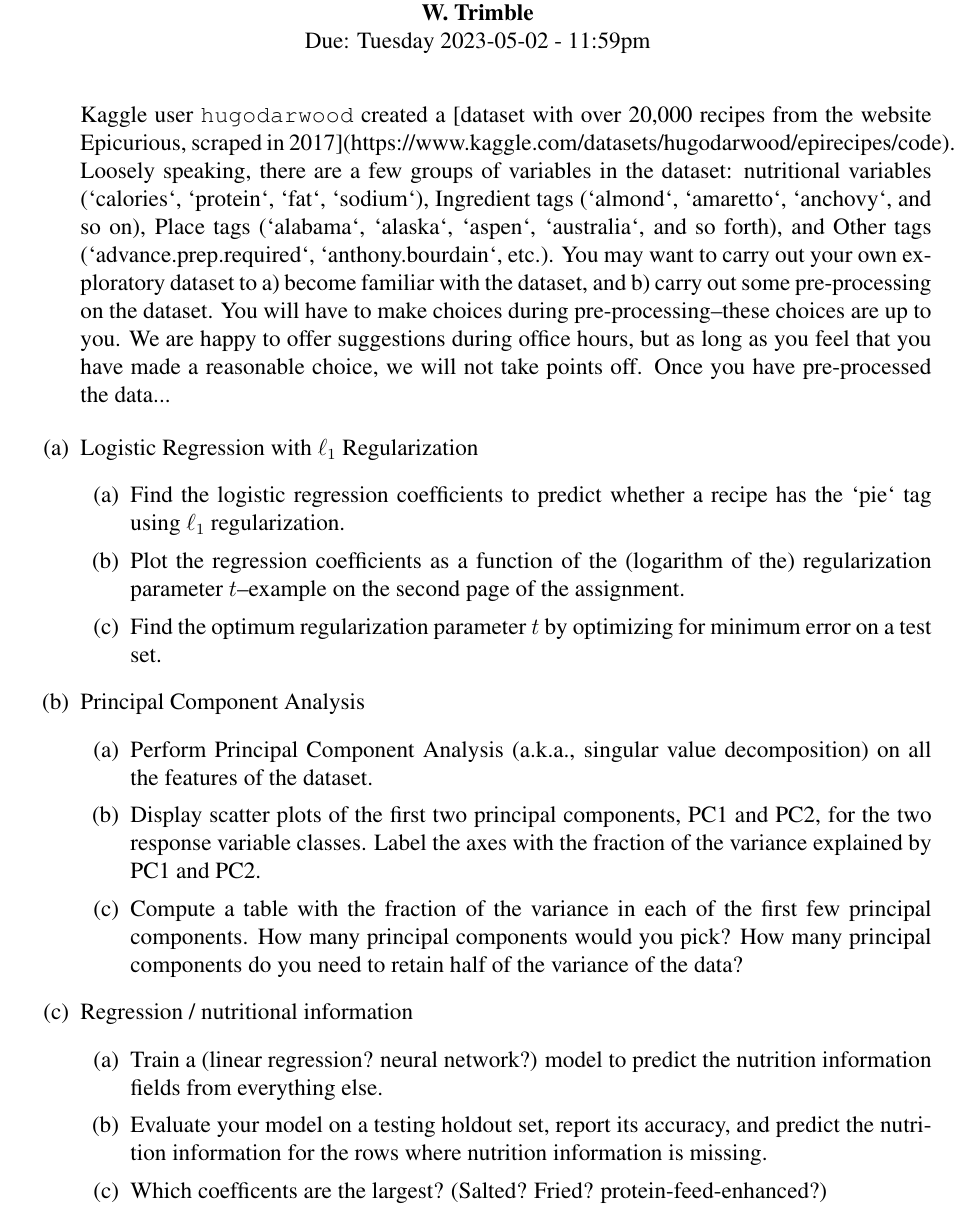
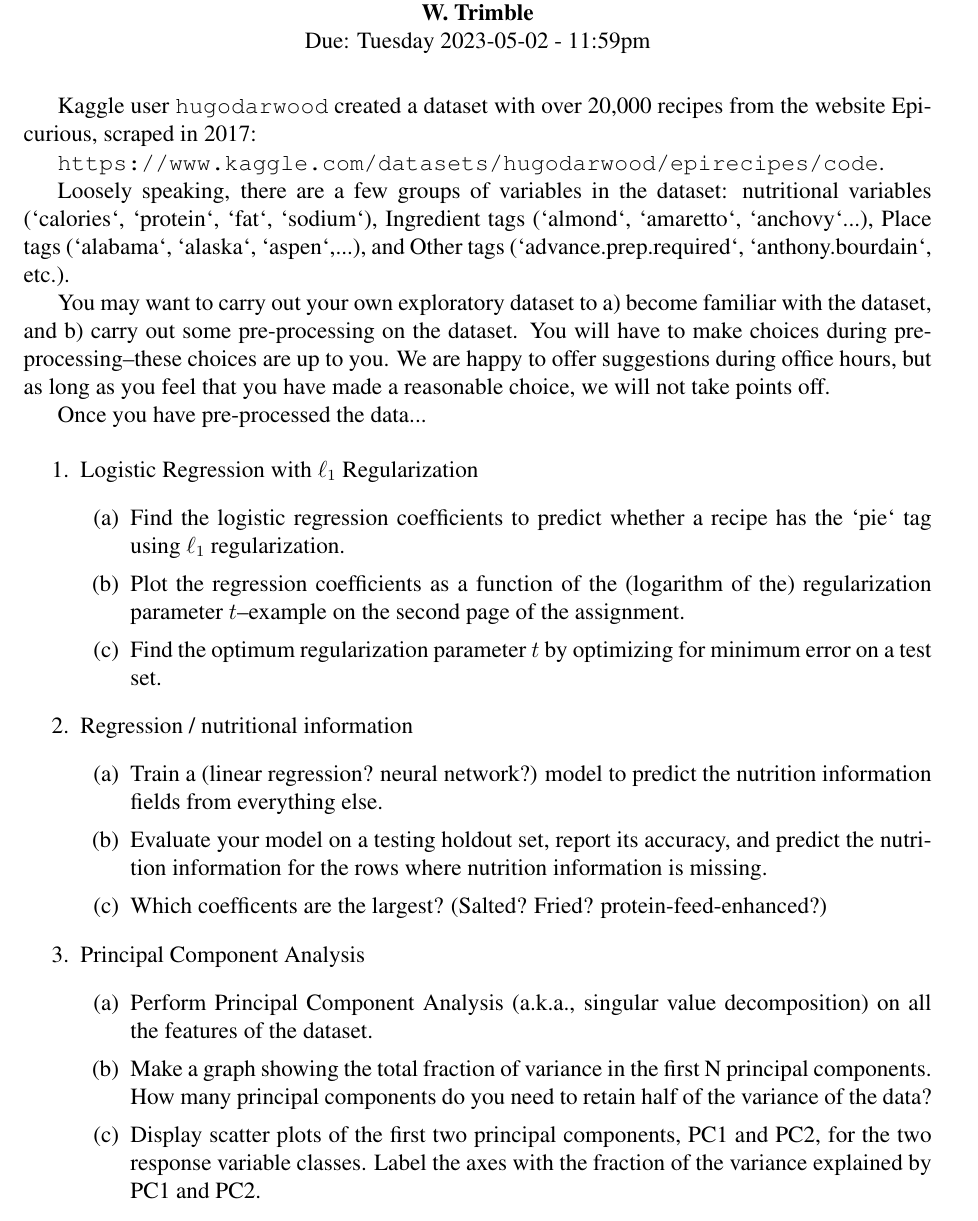
Before and after one commit to wltrimbl/uchicago-data221, a LaTeX book (homeworks/HW5.tex): part of page 1 of 2, cut so that both start at the same text. Compiled offline with pdfLaTeX.

Commit message:
HW5, Epicurious everything

```diff
--- a/homeworks/HW5.tex
+++ b/homeworks/HW5.tex
@@ -79,13 +79,18 @@ Due: Tuesday 2023-05-02  - 11:59pm
 \vspace{0.2 cm}
 
 
-\begin{enumerate}[label=(\alph*)]
 
-Kaggle user \texttt{hugodarwood} created a [dataset with over 20,000 recipes from the website Epicurious, scraped in 2017](https://www.kaggle.com/datasets/hugodarwood/epirecipes/code). Loosely speaking, there are a few groups of variables in the dataset: nutritional variables (`calories`, `protein`, `fat`, `sodium`),  Ingredient tags (`almond`, `amaretto`, `anchovy`, and so on), Place tags (`alabama`, `alaska`, `aspen`, `australia`, and so forth), and Other tags (`advance.prep.required`, `anthony.bourdain`, etc.).
+Kaggle user \texttt{hugodarwood} created a dataset with over 20,000 recipes from the website Epicurious, scraped in 2017:
+
+\texttt{https://www.kaggle.com/datasets/hugodarwood/epirecipes/code}.
+
+Loosely speaking, there are a few groups of variables in the dataset: nutritional variables (`calories`, `protein`, `fat`, `sodium`),  Ingredient tags (`almond`, `amaretto`, `anchovy`...), Place tags (`alabama`, `alaska`, `aspen`,...), and Other tags (`advance.prep.required`, `anthony.bourdain`, etc.).
 
 You may want to carry out your own exploratory dataset to a) become familiar with the dataset, and b) carry out some pre-processing on the dataset. You will have to make choices during pre-processing--these choices are up to you. We are happy to offer suggestions during office hours, but as long as you feel that you have made a reasonable choice, we will not take points off.
 
 Once you have pre-processed the data...
+
+\begin{enumerate}
 
   \item Logistic Regression with $\ell_1$ Regularization
   \begin{enumerate}
@@ -94,19 +99,18 @@ Once you have pre-processed the data...
     \item Find the optimum regularization parameter $t$ by optimizing for minimum error on a test set.
   \end{enumerate}
 
-  \item Principal Component Analysis
-  \begin{enumerate}
-    \item Perform Principal Component Analysis (a.k.a., singular value decomposition) on all the features of the dataset.
-    \item Display scatter plots of the first two principal components, PC1 and PC2, for the two response variable classes. Label the axes with the fraction of the variance explained by PC1 and PC2.
-    \item Compute a table with the fraction of the variance in each of the first few principal components. How many principal components would you pick?  How many principal components do you need to retain half of the variance of the data?
-  \end{enumerate}
-
-  \item Regression / nutritional information
+\item Regression / nutritional information
   \begin{enumerate}
     \item Train a (linear regression?  neural network?)  model to predict the nutrition information fields from everything else.
     \item  Evaluate your model on a testing holdout set, report its accuracy, and predict the nutrition information for the rows where nutrition information is missing.
     \item  Which coefficents are the largest?  (Salted?  Fried?  protein-feed-enhanced?)
+  \end{enumerate}
 
+  \item Principal Component Analysis
+  \begin{enumerate}
+    \item Perform Principal Component Analysis (a.k.a., singular value decomposition) on all the features of the dataset.
+    \item Make a graph showing the total fraction of variance in the first N principal components.   How many principal components do you need to retain half of the variance of the data?
+    \item Display scatter plots of the first two principal components, PC1 and PC2, for the two response variable classes. Label the axes with the fraction of the variance explained by PC1 and PC2.
   \end{enumerate}
 
   \item Embedding
```
Also changed, not shown: homeworks/HW5.pdf (added), homeworks/HW5.tex (2 more changed lines).
